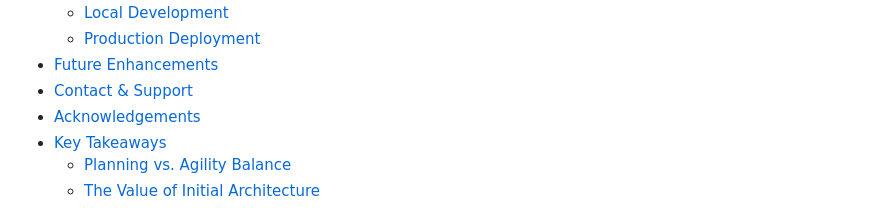
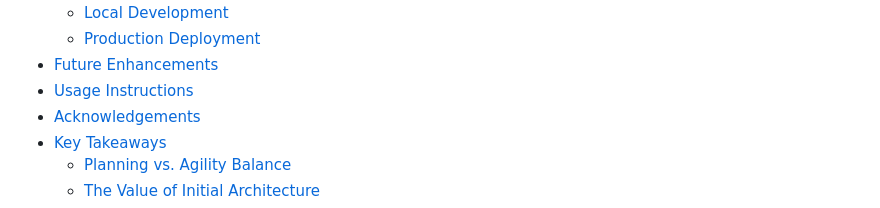
Before and after one commit to iliana-marquez/axoelote-foodtruck-app, a Markdown page: README.md, the part around the change. Rendered like a GitHub page.

Commit message:
docs(readme): fix table of contents link to usage instructions

```diff
--- a/README.md
+++ b/README.md
@@ -41,7 +41,7 @@ Axoelote Food Truck [Webapp Live](https://axoelote-foodtruck-6de5775aa776.heroku
   - [Local Development](#local-development)
   - [Production Deployment](#production-deployment)
 - [Future Enhancements](#future-enhancements)
-- [Contact & Support](#contact--support)
+- [Usage Instructions](#usage-instructions)
 - [Acknowledgements](#acknowledgements)
 - [Key Takeaways](#acknowledgements)
     - [Planning vs. Agility Balance](#planning-vs-agility-balance)
```
